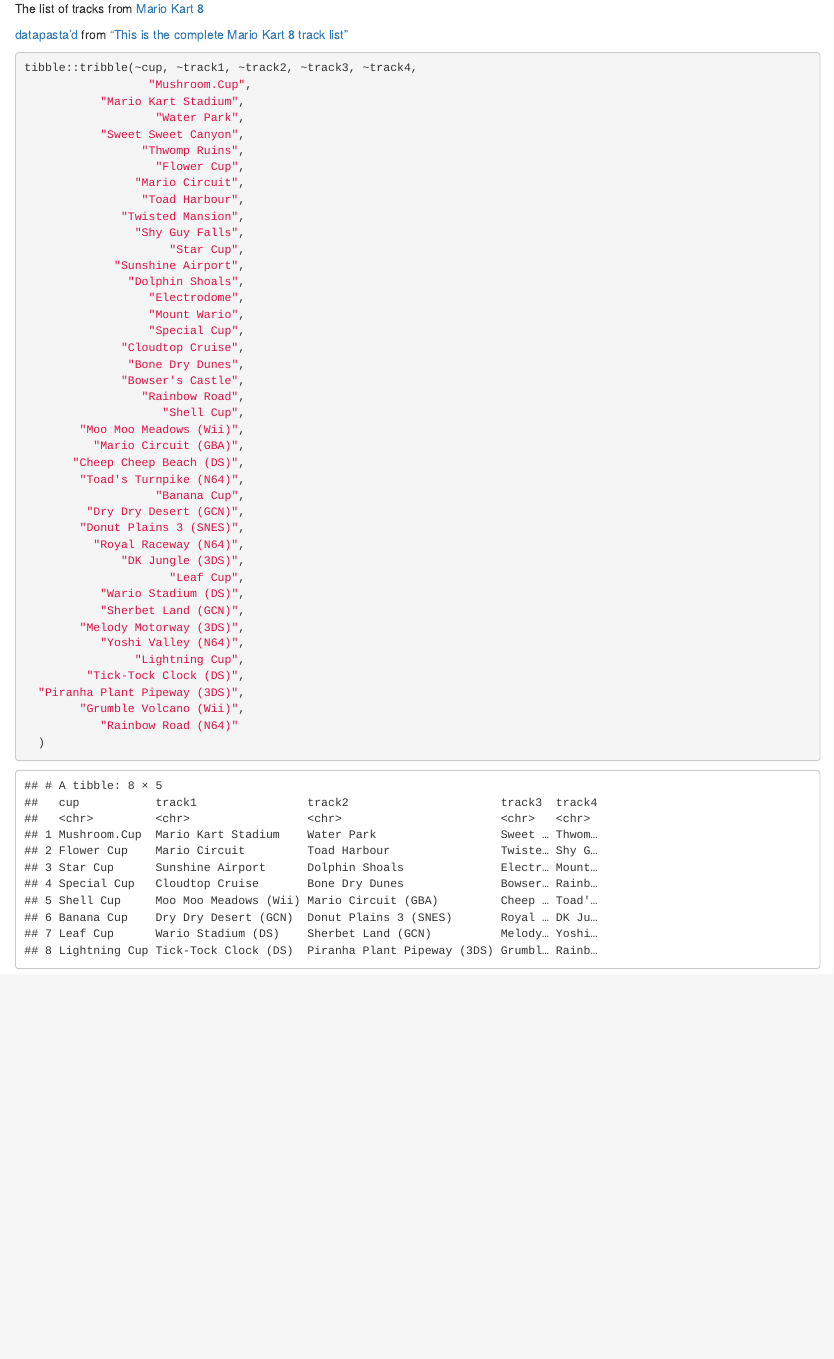
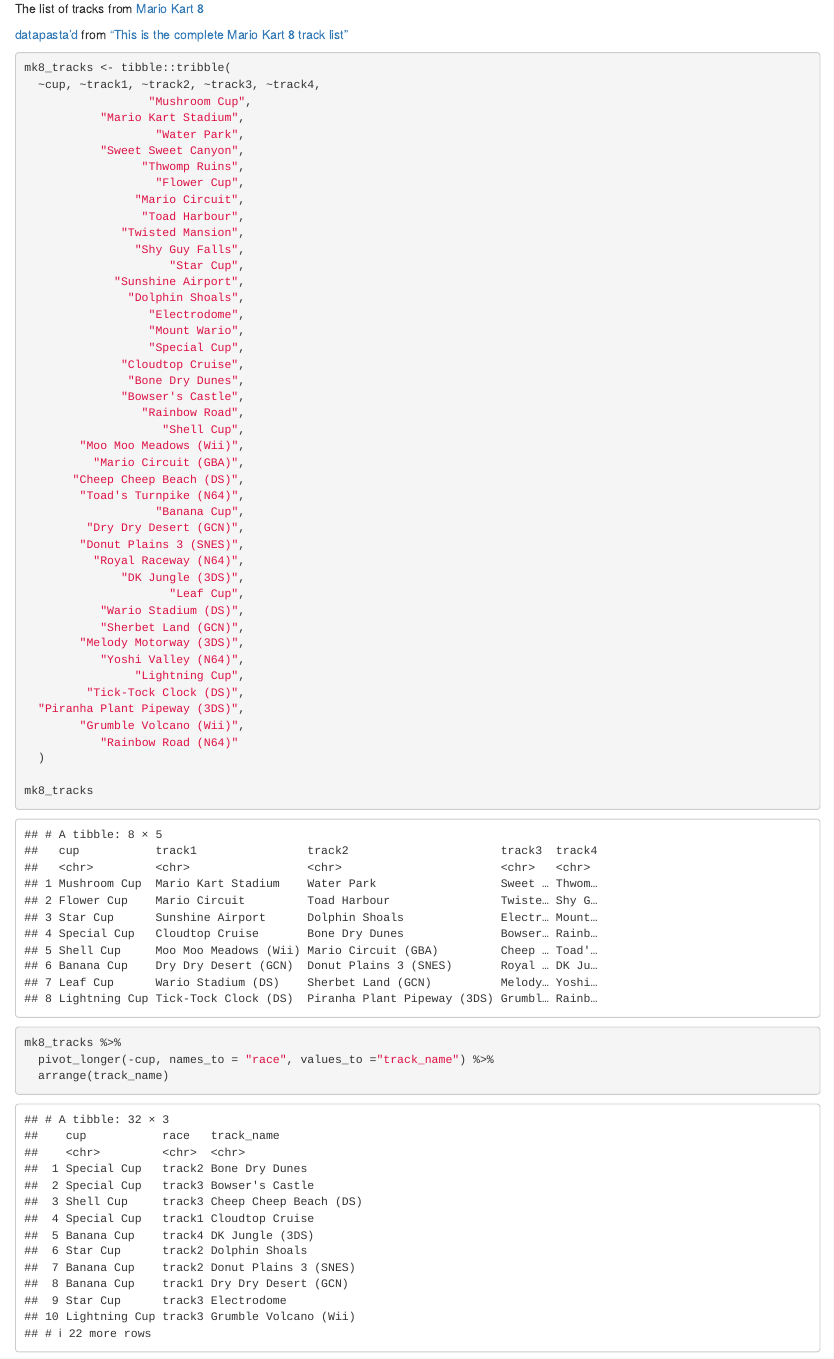
Before and after one commit to MonkmanMH/MarioKart8_WorldChampionship, an R Markdown document (MarioKart8_tracks.Rmd): the page in a window 1100 px wide, from 340 px down. Rendered offline with R 4.5, knitr and Pandoc, with nearby package versions.

Commit message:
add pivoted table

````diff
--- a/MarioKart8_tracks.Rmd
+++ b/MarioKart8_tracks.Rmd
@@ -14,8 +14,9 @@
 
 ```{r}
 
-tibble::tribble(~cup, ~track1, ~track2, ~track3, ~track4,
-                  "Mushroom.Cup",
+mk8_tracks <- tibble::tribble(
+  ~cup, ~track1, ~track2, ~track3, ~track4,
+                  "Mushroom Cup",
            "Mario Kart Stadium",
                    "Water Park",
            "Sweet Sweet Canyon",
@@ -57,5 +58,15 @@
            "Rainbow Road (N64)"
   )
 
+mk8_tracks
 
 ```
+
+
+```{r}
+
+mk8_tracks %>%
+  pivot_longer(-cup, names_to = "race", values_to ="track_name") %>%
+  arrange(track_name)
+
+```
````
